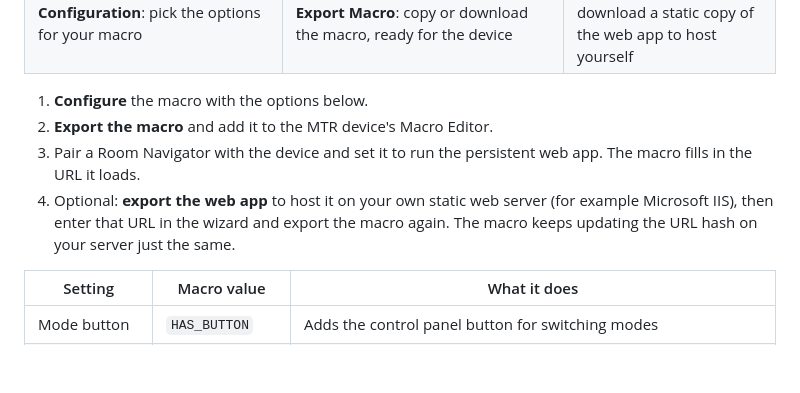
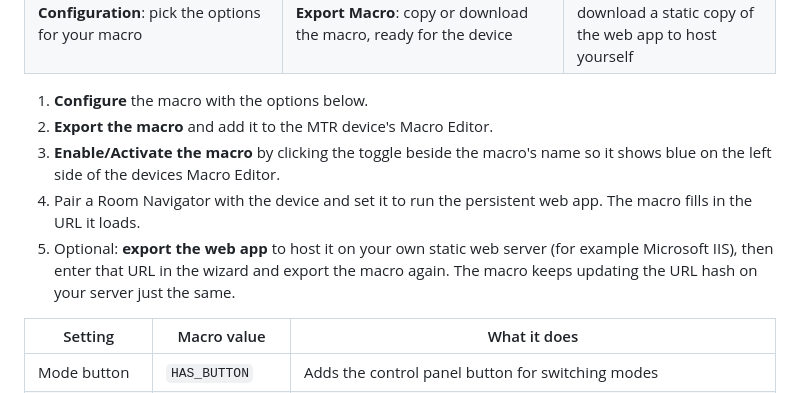
Before and after one commit to wxsd-sales/mtr-controller-pwa, a Markdown page: README.md, the part around the change. GitHub-like rendering; blank space fills up the shorter version.

Commit message:
docs: improved readme macro enablement instructions.

```diff
--- a/README.md
+++ b/README.md
@@ -155,8 +155,9 @@ The [wizard](https://wxsd-sales.github.io/mtr-controller-pwa/wizard/) is a small
 
 1. **Configure** the macro with the options below.
 2. **Export the macro** and add it to the MTR device's Macro Editor.
-3. Pair a Room Navigator with the device and set it to run the persistent web app. The macro fills in the URL it loads.
-4. Optional: **export the web app** to host it on your own static web server (for example Microsoft IIS), then enter that URL in the wizard and export the macro again. The macro keeps updating the URL hash on your server just the same.
+3. **Enable/Activate the macro** by clicking the toggle beside the macro's name so it shows blue on the left side of the devices Macro Editor.
+4. Pair a Room Navigator with the device and set it to run the persistent web app. The macro fills in the URL it loads.
+5. Optional: **export the web app** to host it on your own static web server (for example Microsoft IIS), then enter that URL in the wizard and export the macro again. The macro keeps updating the URL hash on your server just the same.
 
 | Setting       | Macro value     | What it does                                                          |
 | ------------- | --------------- | --------------------------------------------------------------------- |
```
